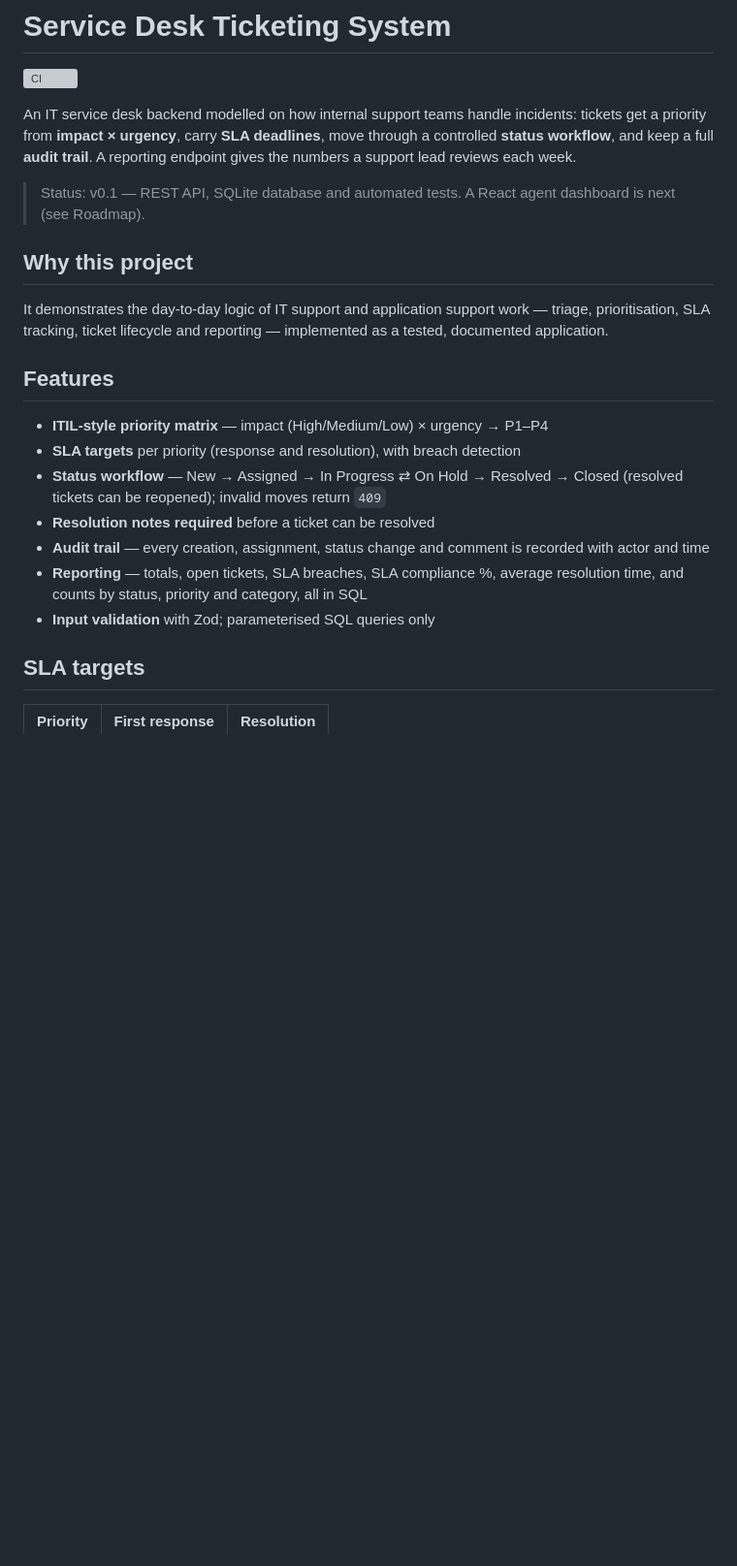
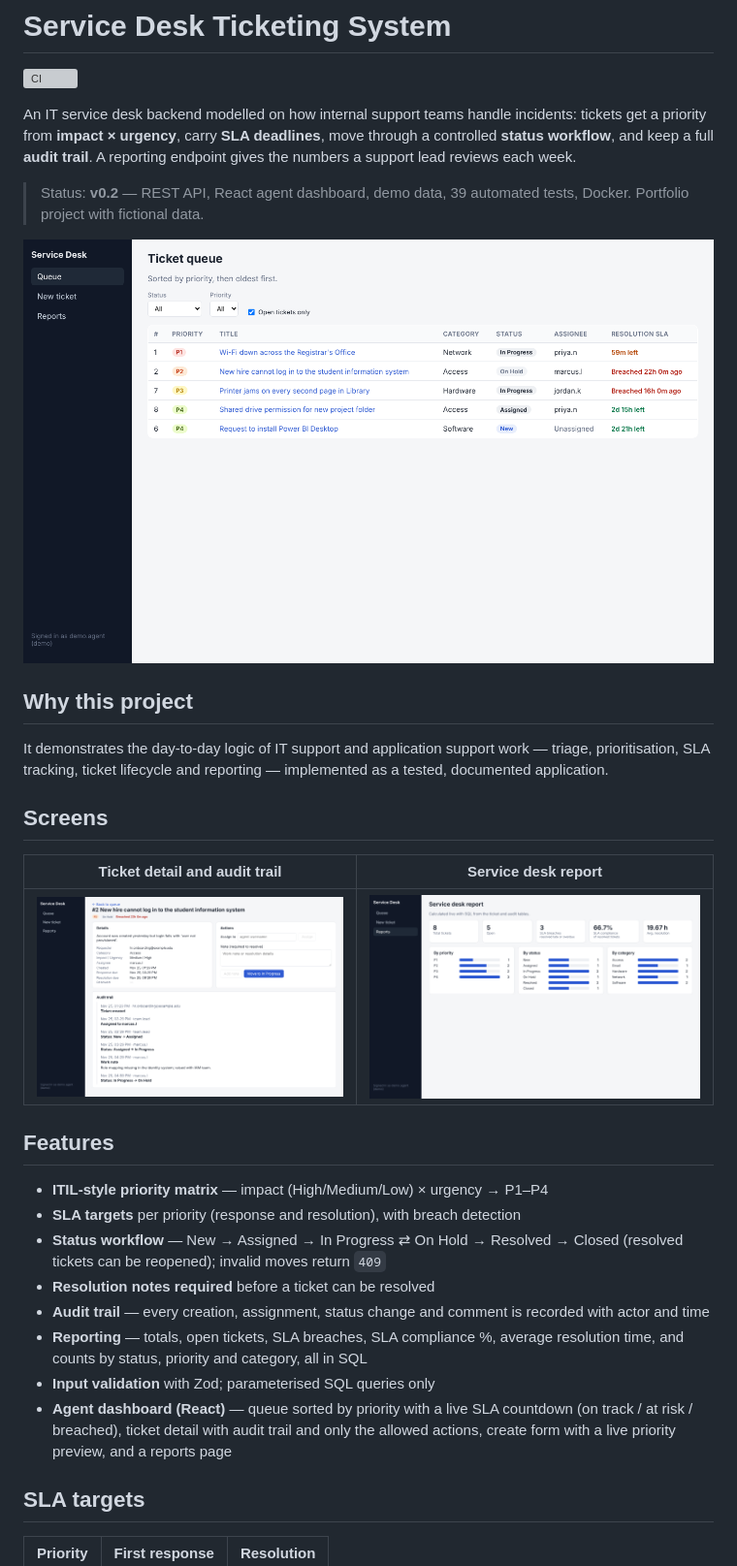
Before and after one commit to bharathgopalswamy/service-desk-ticketing-system, a Markdown page: README.md, the part around one of its changes. Shown at 97% size. GitHub-like rendering; pictures changed too: docs/screenshots/queue.png (added), docs/screenshots/reports.png (added), docs/screenshots/ticket-detail.png (added); blank space fills up the shorter version; grey boxes are pictures that could not be loaded.

Commit message:
docs: architecture doc, screenshots, README and DEVLOG for v0.2

```diff
--- a/README.md
+++ b/README.md
@@ -4,11 +4,19 @@
 
 An IT service desk backend modelled on how internal support teams handle incidents: tickets get a priority from **impact × urgency**, carry **SLA deadlines**, move through a controlled **status workflow**, and keep a full **audit trail**. A reporting endpoint gives the numbers a support lead reviews each week.
 
-> Status: v0.1 — REST API, SQLite database and automated tests. A React agent dashboard is next (see Roadmap).
+> Status: **v0.2** — REST API, React agent dashboard, demo data, 39 automated tests, Docker. Portfolio project with fictional data.
+
+![Ticket queue](docs/screenshots/queue.png)
 
 ## Why this project
 
 It demonstrates the day-to-day logic of IT support and application support work — triage, prioritisation, SLA tracking, ticket lifecycle and reporting — implemented as a tested, documented application.
+
+## Screens
+
+| Ticket detail and audit trail | Service desk report |
+|---|---|
+| ![Ticket detail](docs/screenshots/ticket-detail.png) | ![Reports](docs/screenshots/reports.png) |
 
 ## Features
 
@@ -19,6 +27,7 @@ It demonstrates the day-to-day logic of IT support and application support work
 - **Audit trail** — every creation, assignment, status change and comment is recorded with actor and time
 - **Reporting** — totals, open tickets, SLA breaches, SLA compliance %, average resolution time, and counts by status, priority and category, all in SQL
 - **Input validation** with Zod; parameterised SQL queries only
+- **Agent dashboard (React)** — queue sorted by priority with a live SLA countdown (on track / at risk / breached), ticket detail with audit trail and only the allowed actions, create form with a live priority preview, and a reports page
 
 ## SLA targets
 
```
Also changed, not shown: other parts of README.md (+36 -21 lines), DEVLOG.md (+48 -0 lines), docs/ARCHITECTURE.md (added, +102 -0 lines), docs/screenshots/new-ticket.png (added).
